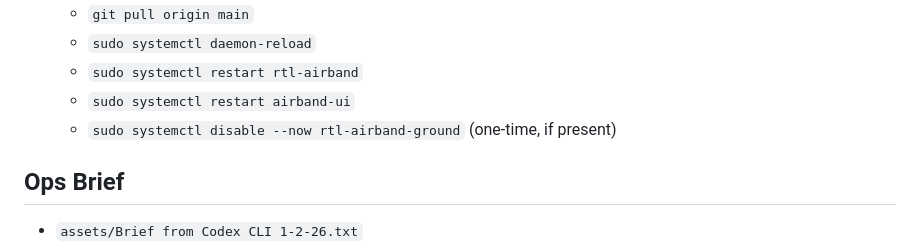
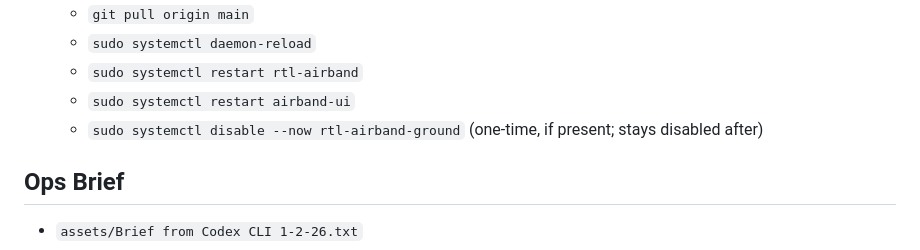
Before and after one commit to willminkoff/scannerproject, a Markdown page: README.md, the part around the change. Drawn GitHub-style.

Commit message:
Clarify one-time rtl-airband-ground disable

```diff
--- a/README.md
+++ b/README.md
@@ -55,7 +55,7 @@ Quick verification:
   - `sudo systemctl daemon-reload`
   - `sudo systemctl restart rtl-airband`
   - `sudo systemctl restart airband-ui`
-  - `sudo systemctl disable --now rtl-airband-ground` (one-time, if present)
+  - `sudo systemctl disable --now rtl-airband-ground` (one-time, if present; stays disabled after)
 
 ## Ops Brief
 - `assets/Brief from Codex CLI 1-2-26.txt`
```
